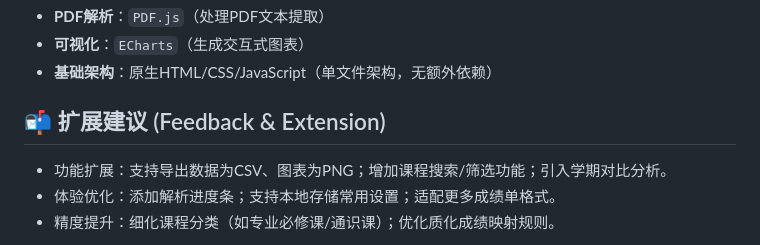
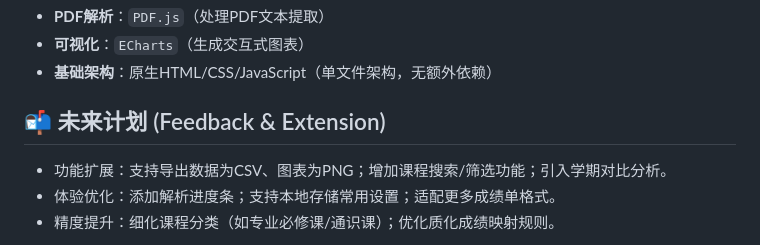
Before and after one commit to Karcen/SDU-GPA-Visualizer.github.io, a Markdown page: README.md, the part around the change. Rendered like a GitHub page.

```diff
--- a/README.md
+++ b/README.md
@@ -84,7 +84,7 @@
 - **基础架构**：原生HTML/CSS/JavaScript（单文件架构，无额外依赖）
 
 
-## 📬 扩展建议 (Feedback & Extension)
+## 📬 未来计划 (Feedback & Extension)
 - 功能扩展：支持导出数据为CSV、图表为PNG；增加课程搜索/筛选功能；引入学期对比分析。
 - 体验优化：添加解析进度条；支持本地存储常用设置；适配更多成绩单格式。
 - 精度提升：细化课程分类（如专业必修课/通识课）；优化质化成绩映射规则。
```
